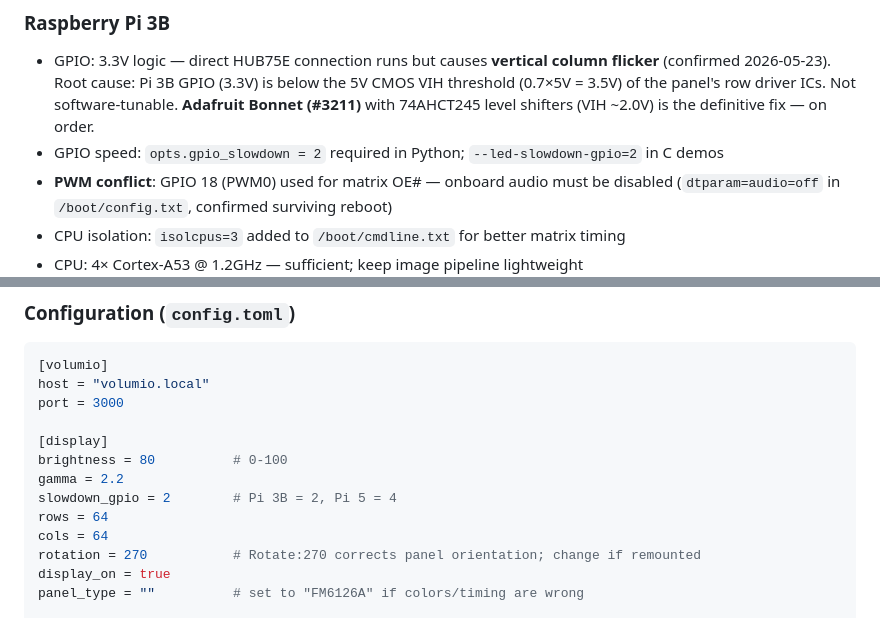
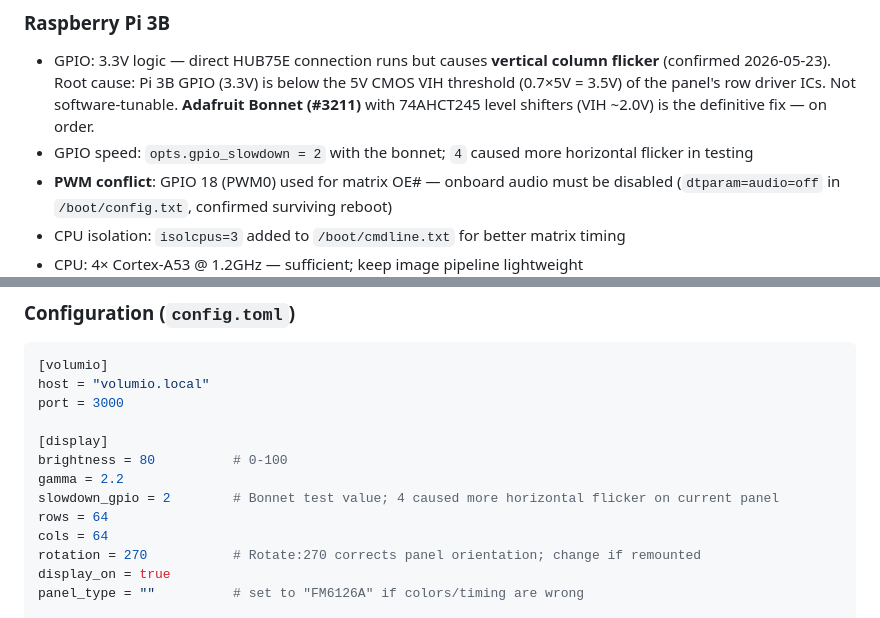
Before and after one commit to emuck/vinyltron, a Markdown page: docs/engineering-spec.md, 2 parts joined by grey strips. Drawn GitHub-style.

Commit message:
Document bonnet slowdown flicker result

```diff
--- a/docs/engineering-spec.md
+++ b/docs/engineering-spec.md
@@ -14,7 +14,7 @@ HUB75E RGB LED matrix via the rpi-rgb-led-matrix C library.
   (confirmed 2026-05-23). Root cause: Pi 3B GPIO (3.3V) is below the 5V CMOS VIH threshold
   (0.7×5V = 3.5V) of the panel's row driver ICs. Not software-tunable.
   **Adafruit Bonnet (#3211)** with 74AHCT245 level shifters (VIH ~2.0V) is the definitive fix — on order.
-- GPIO speed: `opts.gpio_slowdown = 2` required in Python; `--led-slowdown-gpio=2` in C demos
+- GPIO speed: `opts.gpio_slowdown = 2` with the bonnet; `4` caused more horizontal flicker in testing
 - **PWM conflict**: GPIO 18 (PWM0) used for matrix OE# — onboard audio must be disabled
   (`dtparam=audio=off` in `/boot/config.txt`, confirmed surviving reboot)
 - CPU isolation: `isolcpus=3` added to `/boot/cmdline.txt` for better matrix timing
@@ -154,7 +154,7 @@ port = 3000
 [display]
 brightness = 80          # 0-100
 gamma = 2.2
-slowdown_gpio = 2        # Pi 3B = 2, Pi 5 = 4
+slowdown_gpio = 2        # Bonnet test value; 4 caused more horizontal flicker on current panel
 rows = 64
 cols = 64
 rotation = 270           # Rotate:270 corrects panel orientation; change if remounted
```
Also changed, not shown: docs/next-steps.md (+1 -1 lines).
